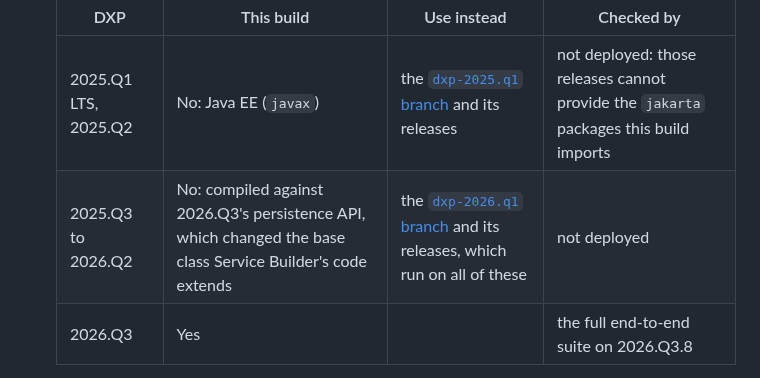
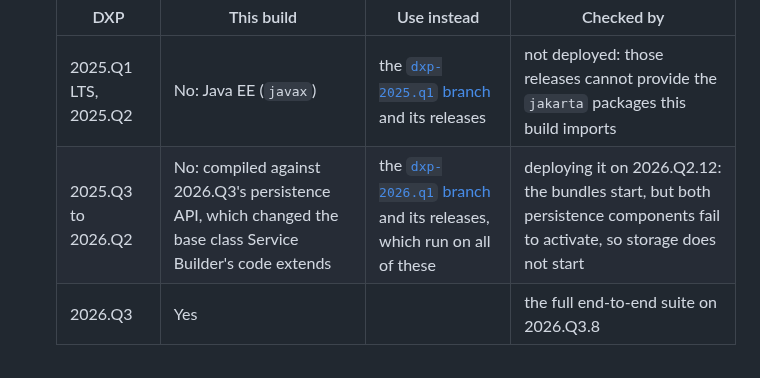
Before and after one commit to TensorOpt/liferay-search-eval-logger, a Markdown page: README.md, the part around the change. GitHub-like rendering.

Commit message:
docs(TO-138): back the 2026.Q2 row of the compatibility table with a deploy
The README said the 2026.Q3 build does not run on 2025.Q3 to 2026.Q2 without
having deployed it there. Deployed on DXP 2026.Q2.12, as jars and as an .lpkg
after a restart: all four bundles go Active, but SearchEventPersistenceImpl
and SearchHitPersistenceImpl both throw from their activate methods, so
nothing can be stored. The row now says so.

Co-Authored-By: Claude Opus 5.5 <noreply@anthropic.com>
Claude-Session: https://claude.ai/code/session_01JiYaB4Ctdqgo1vuz5m6LUM

```diff
--- a/README.md
+++ b/README.md
@@ -101,7 +101,7 @@ The outcomes:
   | DXP | This build | Use instead | Checked by |
   |---|---|---|---|
   | 2025.Q1 LTS, 2025.Q2 | No: Java EE (`javax`) | the [`dxp-2025.q1` branch](https://github.com/TensorOpt/liferay-search-eval-logger/tree/dxp-2025.q1) and its releases | not deployed: those releases cannot provide the `jakarta` packages this build imports |
-  | 2025.Q3 to 2026.Q2 | No: compiled against 2026.Q3's persistence API, which changed the base class Service Builder's code extends | the [`dxp-2026.q1` branch](https://github.com/TensorOpt/liferay-search-eval-logger/tree/dxp-2026.q1) and its releases, which run on all of these | not deployed |
+  | 2025.Q3 to 2026.Q2 | No: compiled against 2026.Q3's persistence API, which changed the base class Service Builder's code extends | the [`dxp-2026.q1` branch](https://github.com/TensorOpt/liferay-search-eval-logger/tree/dxp-2026.q1) and its releases, which run on all of these | deploying it on 2026.Q2.12: the bundles start, but both persistence components fail to activate, so storage does not start |
   | 2026.Q3 | Yes | | the full end-to-end suite on 2026.Q3.8 |
 
   "Deploying it" means on a clean portal, as JARs and as an `.lpkg`: all four bundles Active, every component of the plugin up, and no error from the plugin in the log. It does not exercise searching or exporting; the end-to-end suite does.
```
